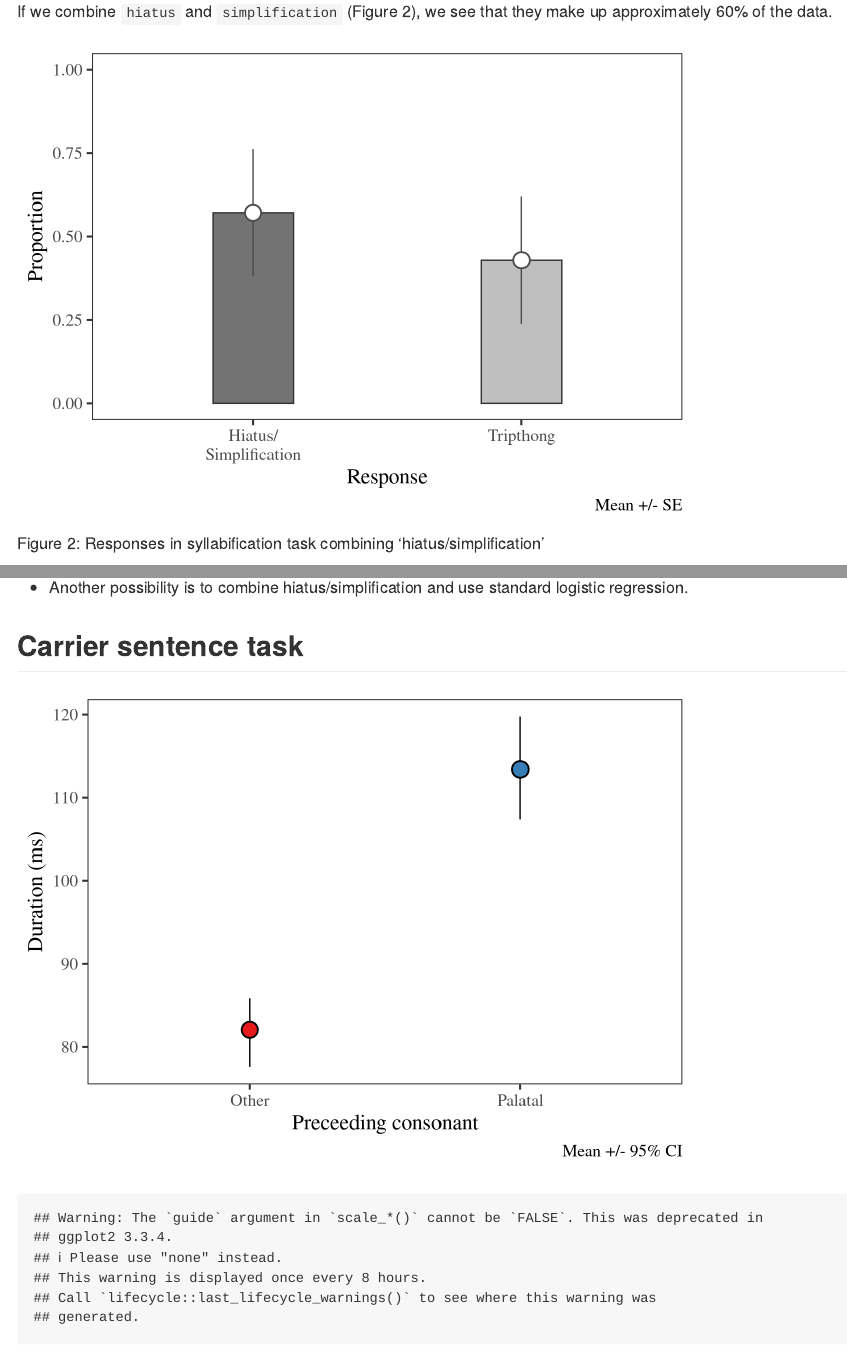
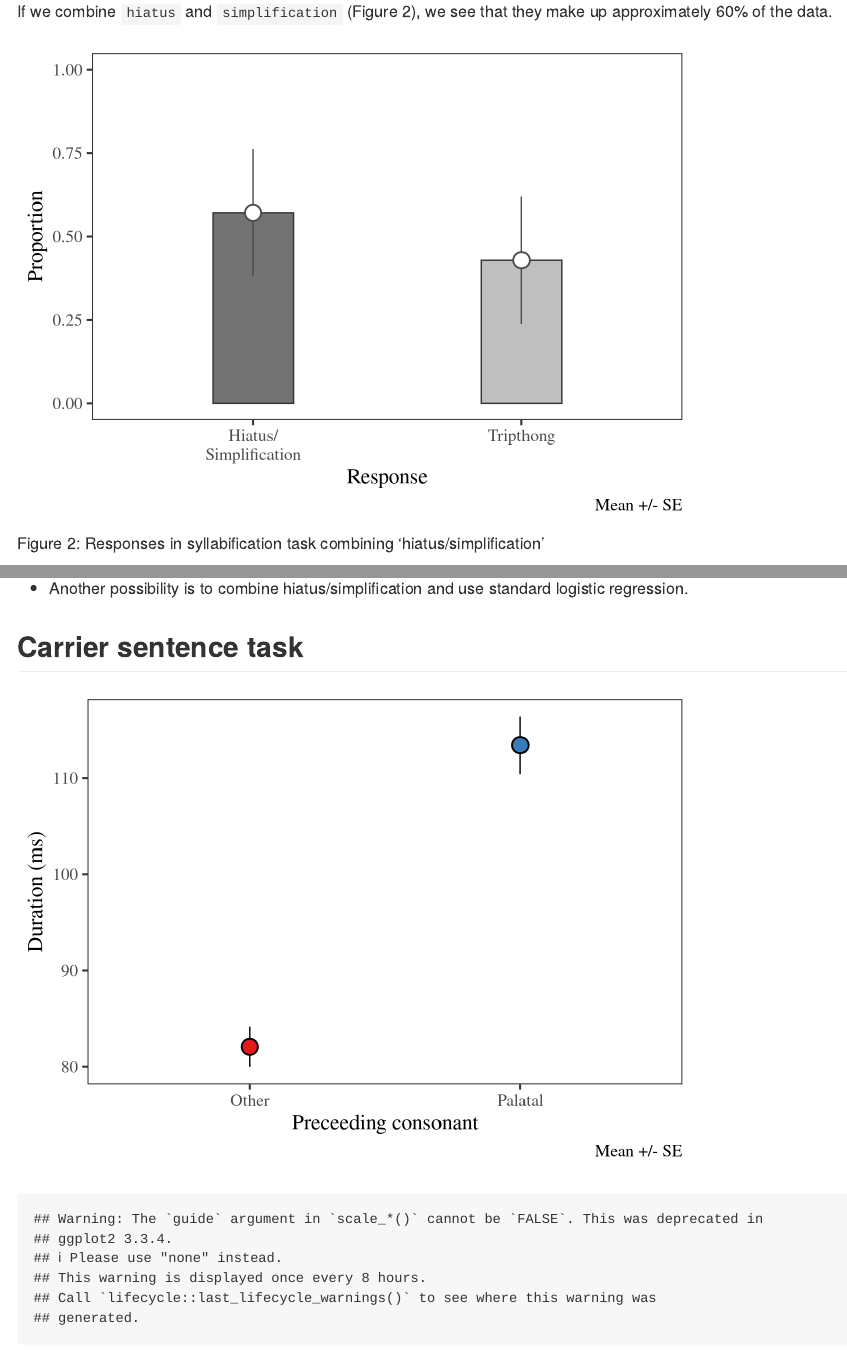
Before and after one commit to jvcasillas/glide_affiliation, an R Markdown document (README.Rmd): the page in a window 1100 px wide, from 1360 px down, and a second part further down, joined at a grey line. Rendered offline with R 4.5, knitr and Pandoc, with nearby package versions; code that draws random numbers runs with fixed seeds of ours.

Commit message:
chsnge plot 4

```diff
--- a/rScripts/04_exploratory_plots.R
+++ b/rScripts/04_exploratory_plots.R
@@ -93,11 +93,11 @@ hls_carrier_dur_p1 <- carrier_tc %>%
   mutate(., is_palatal = if_else(item %in% critical_items_palatals,
                                  'palatal', 'other')) %>%
   ggplot(., aes(x = is_palatal, y = duration, fill = is_palatal)) +
-    stat_summary(fun.data = mean_cl_boot, geom = 'pointrange',
+    stat_summary(fun.data = mean_se, geom = 'pointrange',
                  pch = 21, color = 'black', size = 1.25, show.legend = F) +
     #coord_cartesian(ylim = c(100, 130)) +
     labs(y = "Duration (ms)", x = "Preceeding consonant",
-         caption = "Mean +/- 95% CI") +
+         caption = "Mean +/- SE") +
     scale_fill_brewer(palette = "Set1") +
     scale_x_discrete(labels = c('Other', 'Palatal')) +
     theme_test(base_size = 16, base_family = 'Times')
```
Also changed, not shown: README.Rmd (+2 -1 lines), README.md, 1 other file.
